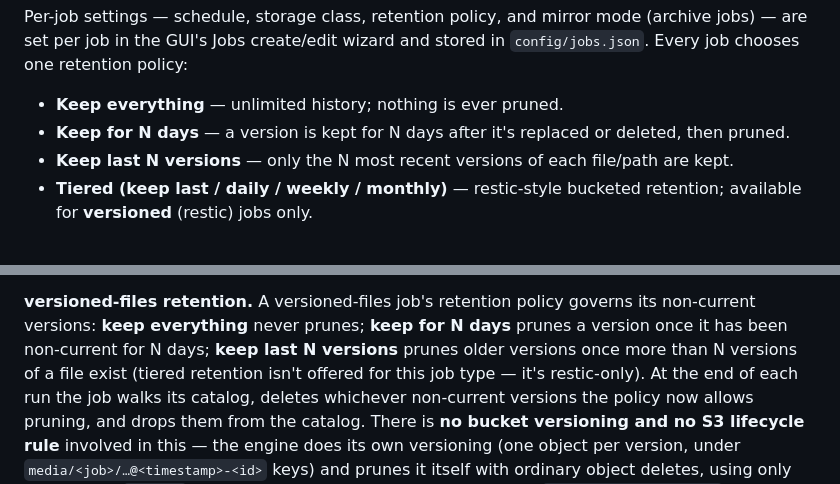
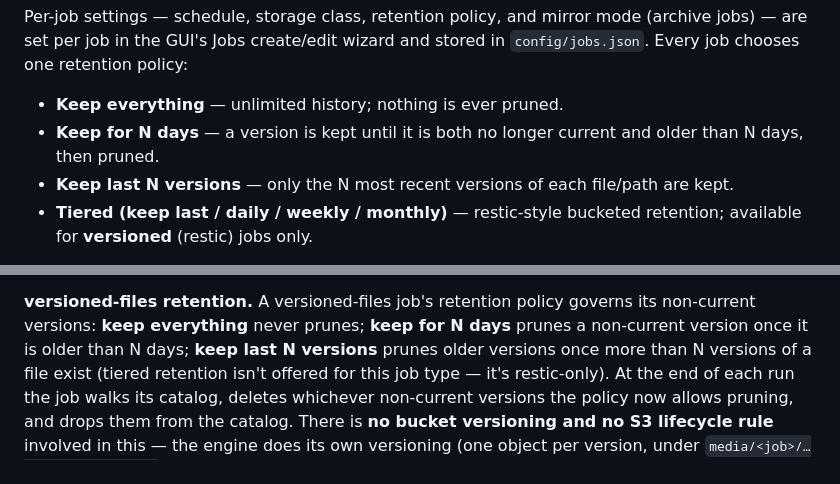
Before and after one commit to paymonr/backup-engine, a Markdown page: README.md, 2 parts joined by grey strips. GitHub-like rendering.

Commit message:
docs(retention): correct 'keep for N days' wording (age since upload, not since replacement)

```diff
--- a/README.md
+++ b/README.md
@@ -179,7 +179,7 @@ set per job in the GUI's Jobs create/edit wizard and stored in `config/jobs.json
 one retention policy:
 
 - **Keep everything** — unlimited history; nothing is ever pruned.
-- **Keep for N days** — a version is kept for N days after it's replaced or deleted, then pruned.
+- **Keep for N days** — a version is kept until it is both no longer current and older than N days, then pruned.
 - **Keep last N versions** — only the N most recent versions of each file/path are kept.
 - **Tiered (keep last / daily / weekly / monthly)** — restic-style bucketed retention; available for
   **versioned** (restic) jobs only.
@@ -198,8 +198,8 @@ Phase-3 feature (see the [Restore runbook](#restore-runbook)). Jobs write direct
 class on first upload — no Standard-then-lifecycle round-trip, so no extra transition charges.
 
 **versioned-files retention.** A versioned-files job's retention policy governs its non-current
-versions: **keep everything** never prunes; **keep for N days** prunes a version once it has been
-non-current for N days; **keep last N versions** prunes older versions once more than N versions of
+versions: **keep everything** never prunes; **keep for N days** prunes a non-current
+version once it is older than N days; **keep last N versions** prunes older versions once more than N versions of
 a file exist (tiered retention isn't offered for this job type — it's restic-only). At the end of
 each run the job walks its catalog, deletes whichever non-current versions the policy now allows
 pruning, and drops them from the catalog. There is **no bucket versioning and no S3 lifecycle rule**
```
